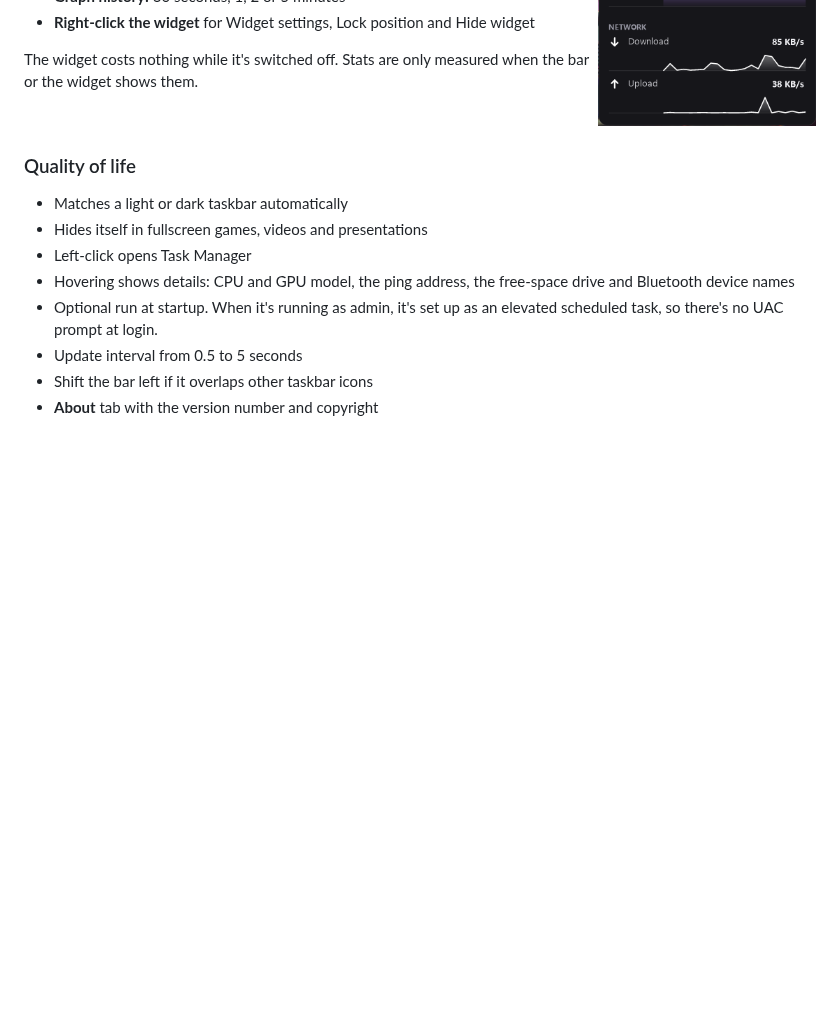
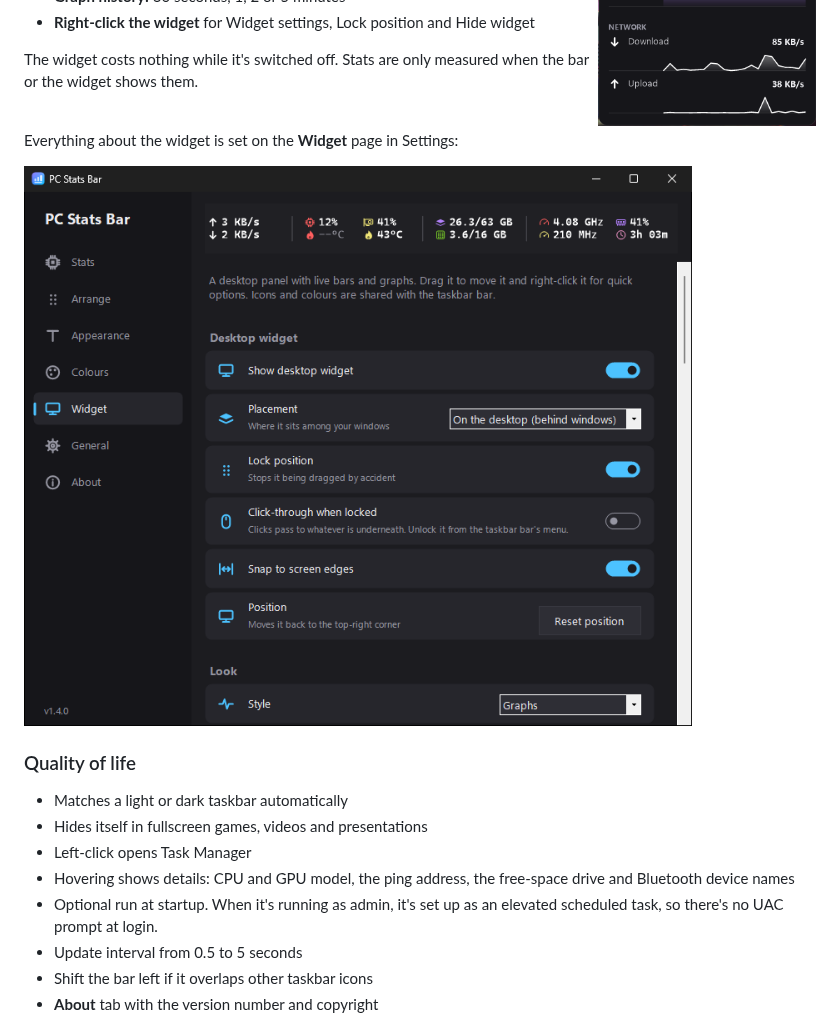
Before and after one commit to WastedDesigner/Kinetik, a Markdown page: README.md, the part around the change. Drawn GitHub-style; pictures changed too: screenshots/settings-widget.png (added); blank space fills up the shorter version.

Commit message:
README: add a screenshot of the Widget settings page
Co-Authored-By: Claude Opus 5.5 <noreply@anthropic.com>

```diff
--- a/README.md
+++ b/README.md
@@ -83,6 +83,10 @@ Alongside the taskbar bar, PC Stats Bar can show a floating panel on your deskto
 The widget costs nothing while it's switched off. Stats are only measured when the bar or the widget shows them.
 
 <br clear="right">
+
+Everything about the widget is set on the **Widget** page in Settings:
+
+![The Widget page in Settings](screenshots/settings-widget.png)
 
 ### Quality of life
 
```
